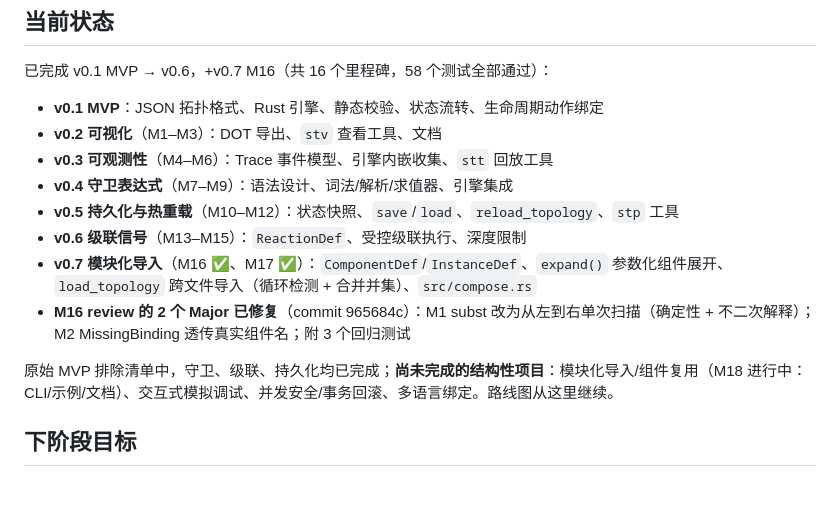
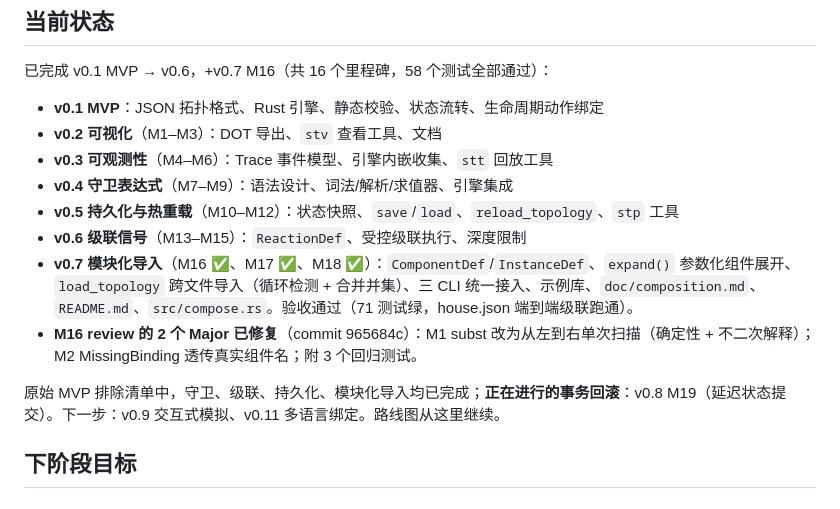
Before and after one commit to Embedded-u32-1/sig_topo, a Markdown page: doc/roadmap.md, the part around the change. Drawn GitHub-style.

Commit message:
docs(roadmap): v0.7 验收通过，标注 v0.8 M19 进行中
v0.7 模块化导入对照 6 条验收标准全过（71 测试绿、house.json 端到端
级联跑通、平面旧 JSON 向后兼容）。启动 v0.8 M19 延迟状态提交。

Co-Authored-By: Claude <noreply@anthropic.com>

```diff
--- a/doc/roadmap.md
+++ b/doc/roadmap.md
@@ -10,10 +10,10 @@
 - **v0.4 守卫表达式**（M7–M9）：语法设计、词法/解析/求值器、引擎集成
 - **v0.5 持久化与热重载**（M10–M12）：状态快照、`save`/`load`、`reload_topology`、`stp` 工具
 - **v0.6 级联信号**（M13–M15）：`ReactionDef`、受控级联执行、深度限制
-- **v0.7 模块化导入**（M16 ✅、M17 ✅）：`ComponentDef`/`InstanceDef`、`expand()` 参数化组件展开、`load_topology` 跨文件导入（循环检测 + 合并并集）、`src/compose.rs`
-- **M16 review 的 2 个 Major 已修复**（commit 965684c）：M1 subst 改为从左到右单次扫描（确定性 + 不二次解释）；M2 MissingBinding 透传真实组件名；附 3 个回归测试
+- **v0.7 模块化导入**（M16 ✅、M17 ✅、M18 ✅）：`ComponentDef`/`InstanceDef`、`expand()` 参数化组件展开、`load_topology` 跨文件导入（循环检测 + 合并并集）、三 CLI 统一接入、示例库、`doc/composition.md`、`README.md`、`src/compose.rs`。验收通过（71 测试绿，house.json 端到端级联跑通）。
+- **M16 review 的 2 个 Major 已修复**（commit 965684c）：M1 subst 改为从左到右单次扫描（确定性 + 不二次解释）；M2 MissingBinding 透传真实组件名；附 3 个回归测试。
 
-原始 MVP 排除清单中，守卫、级联、持久化均已完成；**尚未完成的结构性项目**：模块化导入/组件复用（M18 进行中：CLI/示例/文档）、交互式模拟调试、并发安全/事务回滚、多语言绑定。路线图从这里继续。
+原始 MVP 排除清单中，守卫、级联、持久化、模块化导入均已完成；**正在进行的事务回滚**：v0.8 M19（延迟状态提交）。下一步：v0.9 交互式模拟、v0.11 多语言绑定。路线图从这里继续。
 
 ## 下阶段目标
 
```
